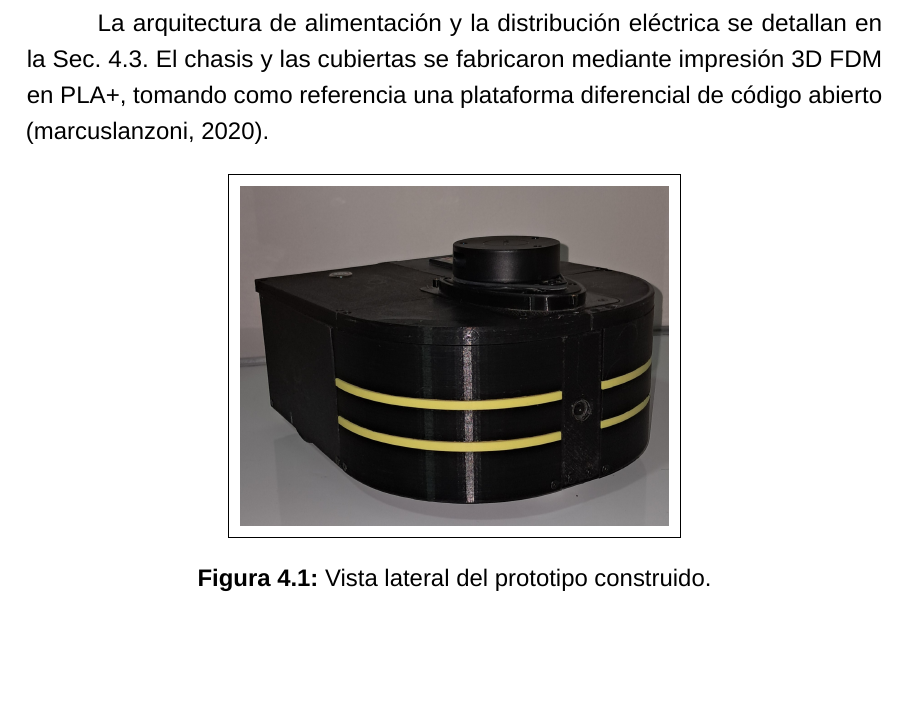
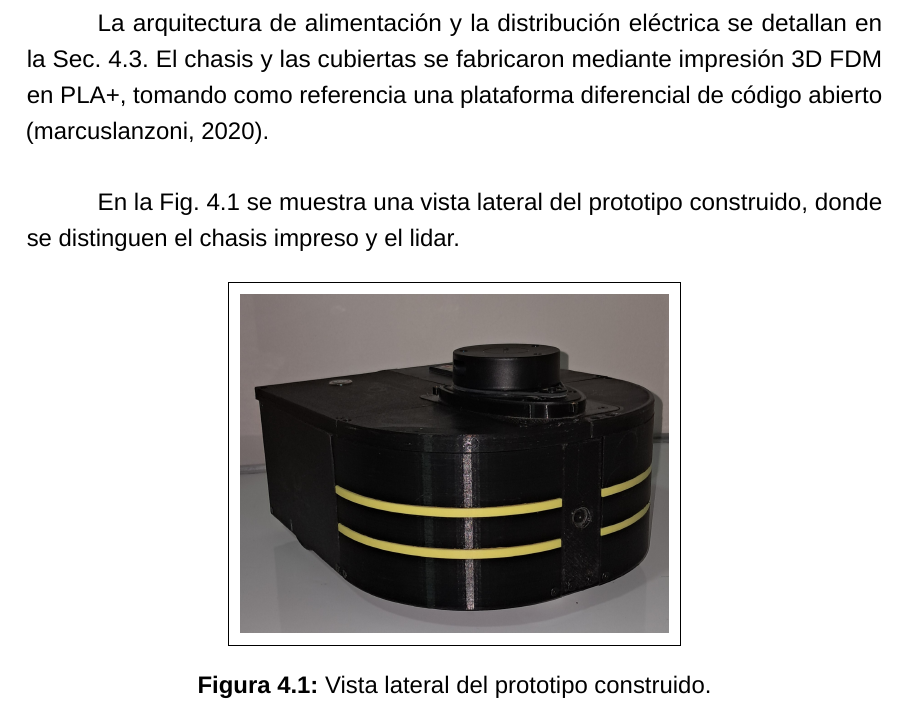
Before and after one commit to SVN11X/doc_tesis, a LaTeX thesis (main.tex, which reads 2.Texto/5.implementacion.tex): part of page 45 of 137, cut so that both start at the same text, the shorter picture padded with empty space. Compiled offline with LuaLaTeX; a missing font is replaced by an installed copy or a similar font.

Commit message:
correcciones

```diff
--- a/2.Texto/5.implementacion.tex
+++ b/2.Texto/5.implementacion.tex
@@ -26,6 +26,9 @@ la Sec.~\ref{chap:robot_real}. El chasis y las cubiertas se fabricaron
 mediante impresión 3D FDM en PLA+, tomando como referencia una plataforma
 diferencial de código abierto
 \citep{marcuslanzoni2020vacuum}.
+
+En la Fig.~\ref{fig:prototipo} se muestra una vista lateral del prototipo
+construido, donde se distinguen el chasis impreso y el lidar.
 
 \utemFigurePropia{2.Texto/Imag/fig_prototipo_lateral_izquierda.jpg}{0.5\linewidth}
 {Vista lateral del prototipo construido.}
```
